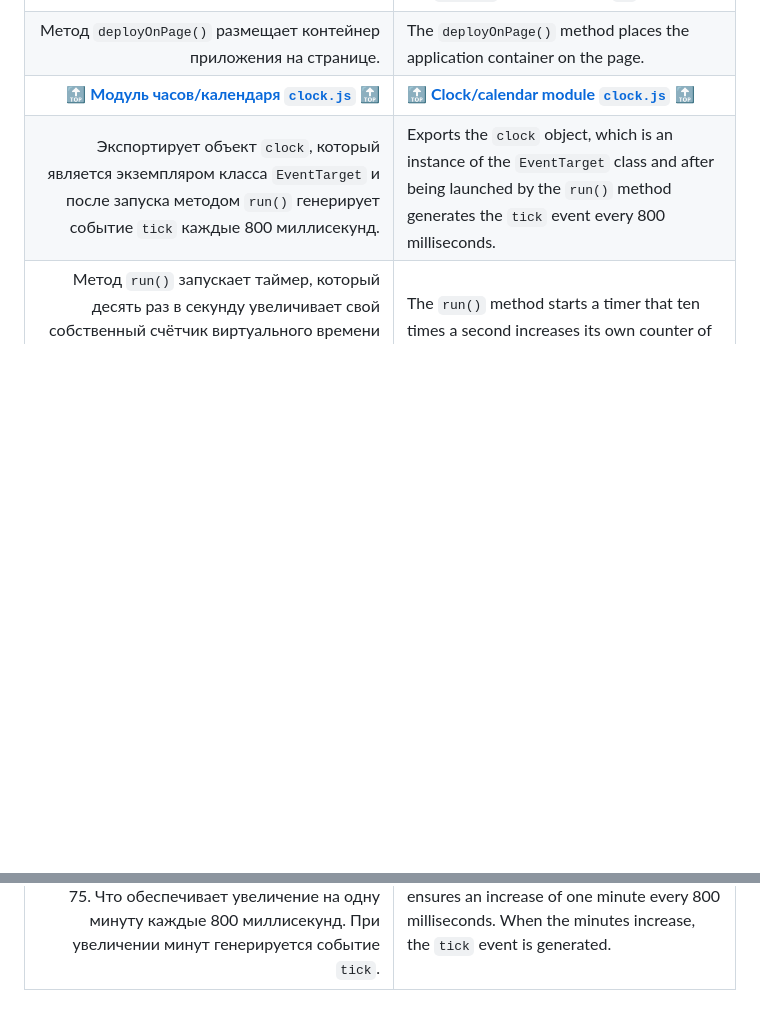
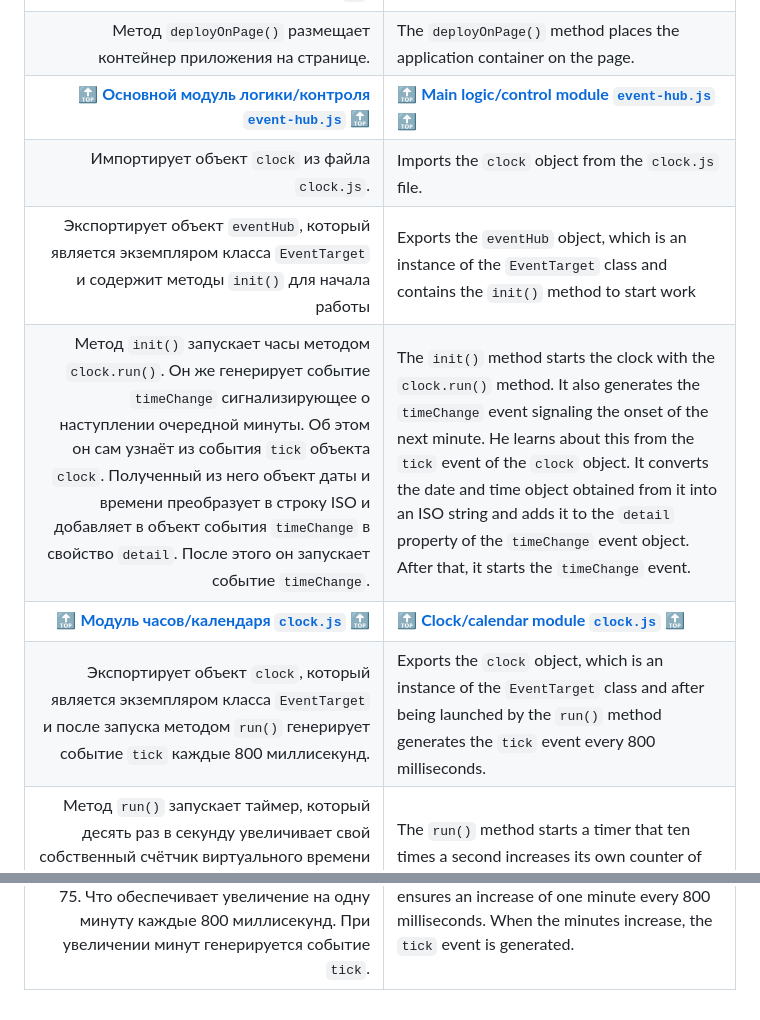
Before and after one commit to UniBreakfast/manually-timed-events, a Markdown page: docs/README.md, 2 parts joined by grey strips. Rendered like a GitHub page; blank space fills up the shorter version.

Commit message:
add docs for eventHub

```diff
--- a/docs/README.md
+++ b/docs/README.md
@@ -18,43 +18,32 @@
 | Экспортирует объект `ui`, который содержит методы `render()` и `deployOnPage()`. Метод `render()` создаёт всю DOM-структуру приложения, а метод `deployOnPage()` размещает её на странице. | Exports the `ui` object, which contains the `render()` and `deployOnPage()` methods. The `render()` method creates the entire DOM structure of the application, and the `deployOnPage()` method places it on the page. |
 | Метод `render()` создаёт контейнер приложения - `div` с `id="splash-event-app"`. В него добавляются все элементы, которые создают методы `render()` соответствующих модулей. Для этого используются их методы `appendTo()`. После этого созданный элемент `div` присваивается свойству `element` объекта `ui`. | The `render()` method creates the application container - `div` with `id="splash-event-app"`. All elements that the `render()` methods of the corresponding modules create are added to it. Their `appendTo()` methods are used for this. After that, the created `div` element is assigned to the `element` property of the `ui` object. |
 | Метод `deployOnPage()` размещает контейнер приложения на странице. | The `deployOnPage()` method places the application container on the page. |
+| [🔝](#top) **[Основной модуль логики/контроля `event-hub.js`](https://github.com/UniBreakfast/manually-timed-events/blob/main/event-hub.js)** [🔝](#top) | [🔝](#top) **[Main logic/control module `event-hub.js`](https://github.com/UniBreakfast/manually-timed-events/blob/main/event-hub.js)** [🔝](#top) |
+| Импортирует объект `clock` из файла `clock.js`. | Imports the `clock` object from the `clock.js` file. |
+| Экспортирует объект `eventHub`, который является экземпляром класса `EventTarget` и содержит методы `init()` для начала работы | Exports the `eventHub` object, which is an instance of the `EventTarget` class and contains the `init()` method to start work |
+ | Метод `init()` запускает часы методом `clock.run()`. Он же генерирует событие `timeChange` сигнализирующее о наступлении очередной минуты. Об этом он сам узнаёт из события `tick` объекта `clock`. Полученный из него объект даты и времени преобразует в строку ISO и добавляет в объект события `timeChange` в свойство `detail`. После этого он запускает событие `timeChange`. | The `init()` method starts the clock with the `clock.run()` method. It also generates the `timeChange` event signaling the onset of the next minute. He learns about this from the `tick` event of the `clock` object. It converts the date and time object obtained from it into an ISO string and adds it to the `detail` property of the `timeChange` event object. After that, it starts the `timeChange` event. |
 | [🔝](#top) **[Модуль часов/календаря `clock.js`](https://github.com/UniBreakfast/manually-timed-events/blob/main/clock.js)** [🔝](#top) | [🔝](#top) **[Clock/calendar module `clock.js`](https://github.com/UniBreakfast/manually-timed-events/blob/main/clock.js)** [🔝](#top) |
 | Экспортирует объект `clock`, который является экземпляром класса `EventTarget` и после запуска методом `run()` генерирует событие `tick` каждые 800 миллисекунд. | Exports the `clock` object, which is an instance of the `EventTarget` class and after being launched by the `run()` method generates the `tick` event every 800 milliseconds. |
 | Метод `run()` запускает таймер, который десять раз в секунду увеличивает свой собственный счётчик виртуального времени на количество миллисекунд, соответствующее прошедшему с предыдущего увеличения умноженному на 75. Что обеспечивает увеличение на одну минуту каждые 800 миллисекунд. При увеличении минут генерируется событие `tick`. | The `run()` method starts a timer that ten times a second increases its own counter of virtual time by the number of milliseconds corresponding to the time elapsed since the previous increase multiplied by 75. Which ensures an increase of one minute every 800 milliseconds. When the minutes increase, the `tick` event is generated. |
 
-<!-- export { clock };
+<!--
+export { eventHub };
 
-const accuracyInterval = 99;
-const multiplier = 75; // 1min per 800ms
-let prevTime = 1580666520000; // 2020-02-02 20:02
-let lastTimeStamp = Date.now();
-let prevMinute = 0;
+import { clock } from './clock.js';
 
-const clock = Object.assign(new EventTarget(), {
-  run() {
-    setInterval(() => {
-      const timeStamp = Date.now();
-      const delta = timeStamp - lastTimeStamp;
-      const time = prevTime + delta * multiplier;
-      const dateTime = new Date(time);
-      const minute = dateTime.getMinutes();
+const eventHub = Object.assign(new EventTarget(), {
+  init() {
+    clock.run();
 
-      if (minute != prevMinute) {
-        const detail = { dateTime };
-        const event = new CustomEvent('tick', { detail });
+    clock.addEventListener('tick', e => {
+      const { dateTime } = e.detail;
+      const isoDateTime = dateTime.toISOString().replace('T', ' ').slice(0, 16)
+      const detail = { dateTime: isoDateTime };
+      const event = new CustomEvent('timeChange', { detail });
 
-        this.dispatchEvent(event);
-
-        prevMinute = minute;
-      }
-
-      prevTime = time;
-      lastTimeStamp = timeStamp;
-    }, accuracyInterval);
+      this.dispatchEvent(event);
+    });
   },
 });
 
-
-// 60000ms -> 800ms
-// 1ms -> 800/60000 = 1/75 = 0.013333333333333334ms
  -->
```
Also changed, not shown: devlog/README.md (+1 -1 lines).
